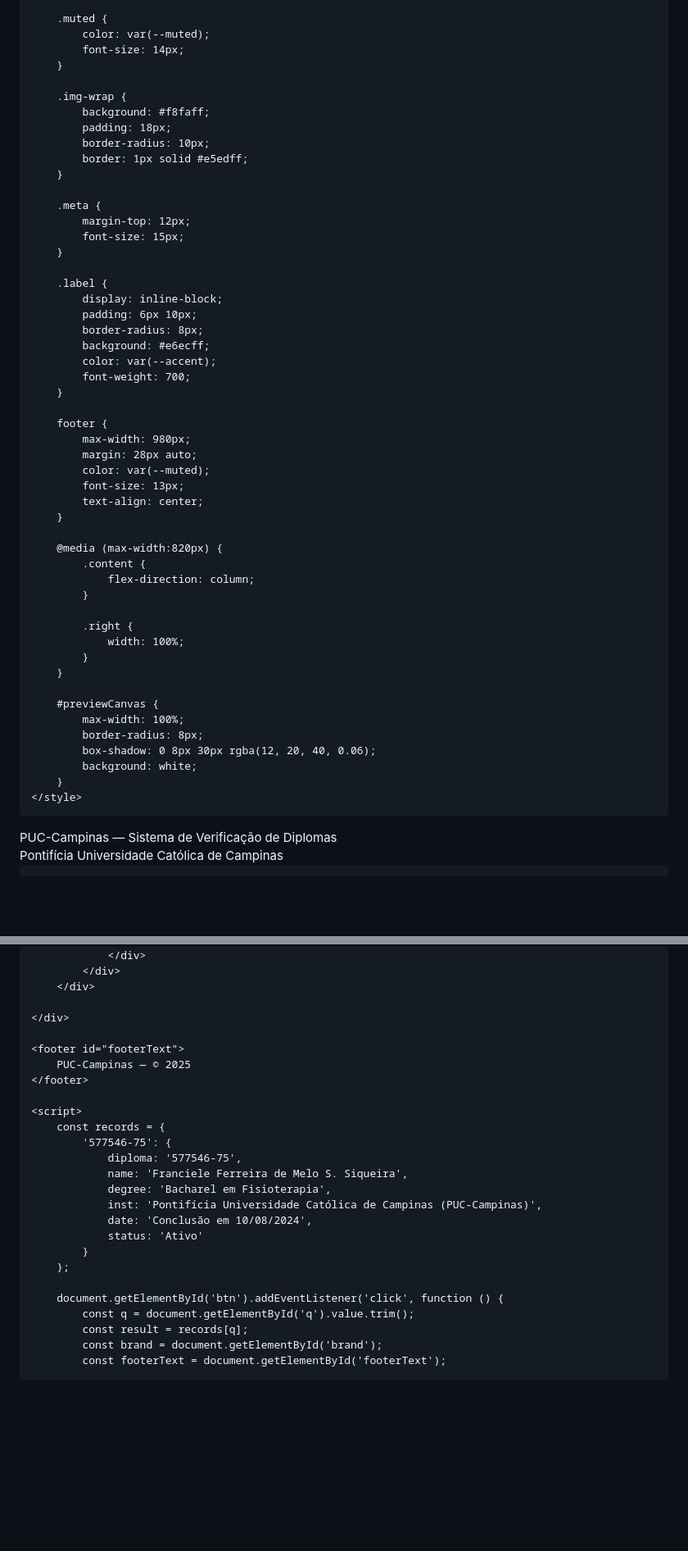
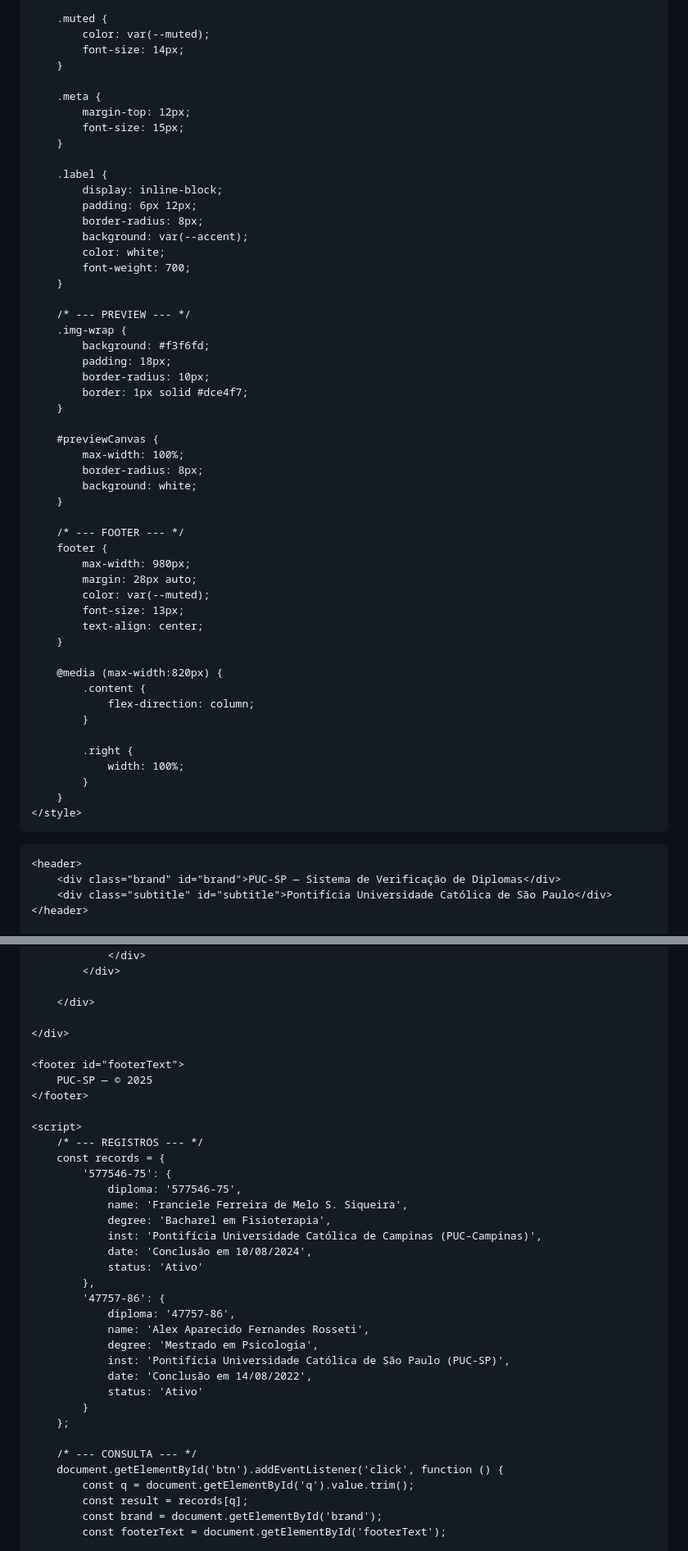
Before and after one commit to verificacaodiploma-lang/VerificacaoPuC, a Markdown page: README.md, 2 parts joined by grey strips. Shown: that part at 82% size. Drawn GitHub-style; blank space fills up the shorter version.

```diff
--- a/README.md
+++ b/README.md
@@ -98,13 +108,6 @@
         .muted {
             color: var(--muted);
             font-size: 14px;
-        }
-
-        .img-wrap {
-            background: #f8faff;
-            padding: 18px;
-            border-radius: 10px;
-            border: 1px solid #e5edff;
         }
 
         .meta {
@@ -114,13 +117,28 @@
 
         .label {
             display: inline-block;
-            padding: 6px 10px;
+            padding: 6px 12px;
             border-radius: 8px;
-            background: #e6ecff;
-            color: var(--accent);
+            background: var(--accent);
+            color: white;
             font-weight: 700;
         }
 
+        /* --- PREVIEW --- */
+        .img-wrap {
+            background: #f3f6fd;
+            padding: 18px;
+            border-radius: 10px;
+            border: 1px solid #dce4f7;
+        }
+
+        #previewCanvas {
+            max-width: 100%;
+            border-radius: 8px;
+            background: white;
+        }
+
+        /* --- FOOTER --- */
         footer {
             max-width: 980px;
             margin: 28px auto;
@@ -138,20 +156,14 @@
                 width: 100%;
             }
         }
-
-        #previewCanvas {
-            max-width: 100%;
-            border-radius: 8px;
-            box-shadow: 0 8px 30px rgba(12, 20, 40, 0.06);
-            background: white;
-        }
     </style>
 </head>
 
 <body>
+
     <header>
-        <div class="brand" id="brand">PUC-Campinas — Sistema de Verificação de Diplomas</div>
-        <div class="muted" id="subtitle">Pontifícia Universidade Católica de Campinas</div>
+        <div class="brand" id="brand">PUC-SP — Sistema de Verificação de Diplomas</div>
+        <div class="subtitle" id="subtitle">Pontifícia Universidade Católica de São Paulo</div>
     </header>
 
     <div class="container">
@@ -186,15 +206,17 @@
                     </div>
                 </div>
             </div>
+
         </div>
 
     </div>
 
     <footer id="footerText">
-        PUC-Campinas — © 2025
+        PUC-SP — © 2025
     </footer>
 
     <script>
+        /* --- REGISTROS --- */
         const records = {
             '577546-75': {
                 diploma: '577546-75',
@@ -203,9 +225,18 @@
                 inst: 'Pontifícia Universidade Católica de Campinas (PUC-Campinas)',
                 date: 'Conclusão em 10/08/2024',
                 status: 'Ativo'
+            },
+            '47757-86': {
+                diploma: '47757-86',
+                name: 'Alex Aparecido Fernandes Rosseti',
+                degree: 'Mestrado em Psicologia',
+                inst: 'Pontifícia Universidade Católica de São Paulo (PUC-SP)',
+                date: 'Conclusão em 14/08/2022',
+                status: 'Ativo'
             }
         };
 
+        /* --- CONSULTA --- */
         document.getElementById('btn').addEventListener('click', function () {
             const q = document.getElementById('q').value.trim();
             const result = records[q];
```
Also changed, not shown: other parts of README.md (+39 -20 lines).
